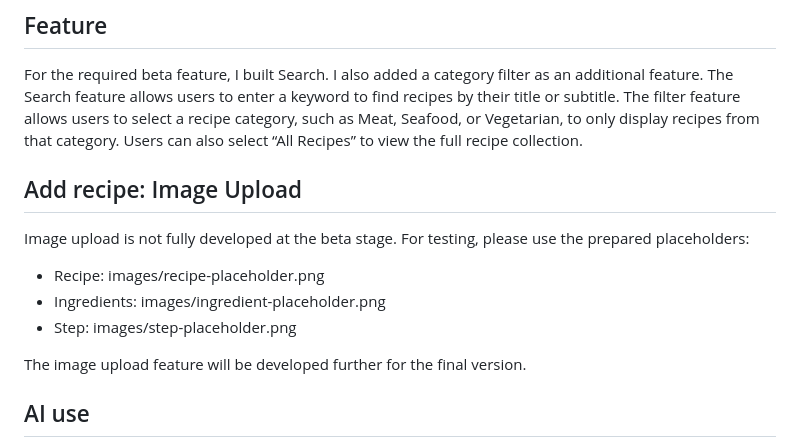
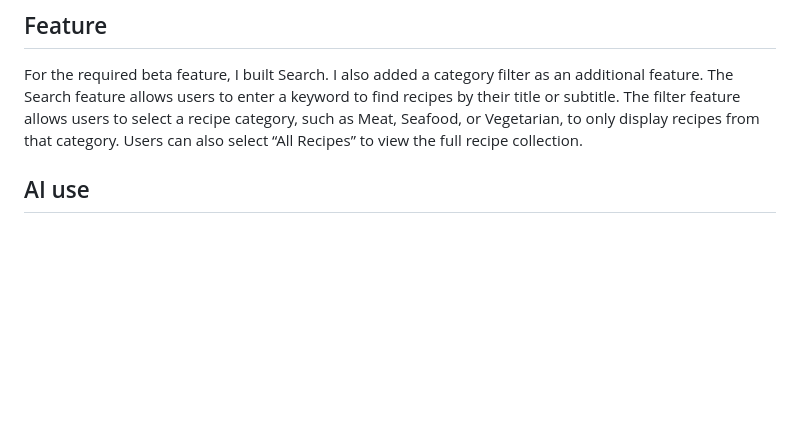
Before and after one commit to mw323/uxid241-mw3493, a Markdown page: README.md, the part around the change. GitHub-like rendering; blank space fills up the shorter version.

Commit message:
Delete the unnecessary part

```diff
--- a/README.md
+++ b/README.md
@@ -26,16 +26,6 @@ You can also use the test account below:
 
 For the required beta feature, I built Search. I also added a category filter as an additional feature. The Search feature allows users to enter a keyword to find recipes by their title or subtitle. The filter feature allows users to select a recipe category, such as Meat, Seafood, or Vegetarian, to only display recipes from that category. Users can also select “All Recipes” to view the full recipe collection.
 
-## Add recipe: Image Upload
-
-Image upload is not fully developed at the beta stage. For testing, please use the prepared placeholders:
-
-- Recipe: images/recipe-placeholder.png
-- Ingredients: images/ingredient-placeholder.png
-- Step: images/step-placeholder.png
-
-The image upload feature will be developed further for the final version.
-
 ## AI use
 
 - ChatGPT — I asked how to keep “Difficulty” and “Duration” displayed as the default text in my select boxes without showing them as options when the dropdown is opened. ChatGPT showed me how to use `value=""`, `disabled`, `selected`, and `hidden` and explained what each one does. After understanding the explanation, I applied them to my own HTML.
```
